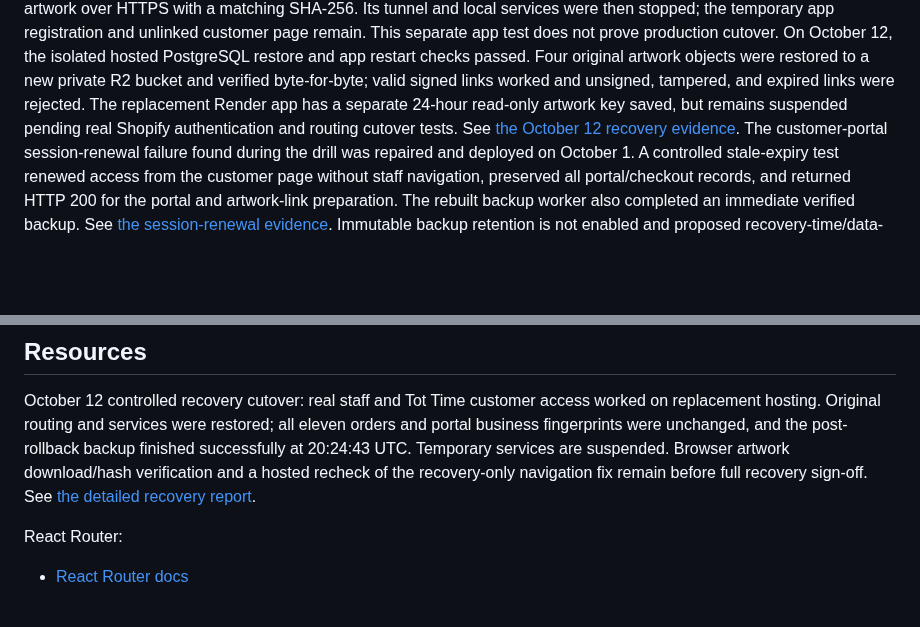
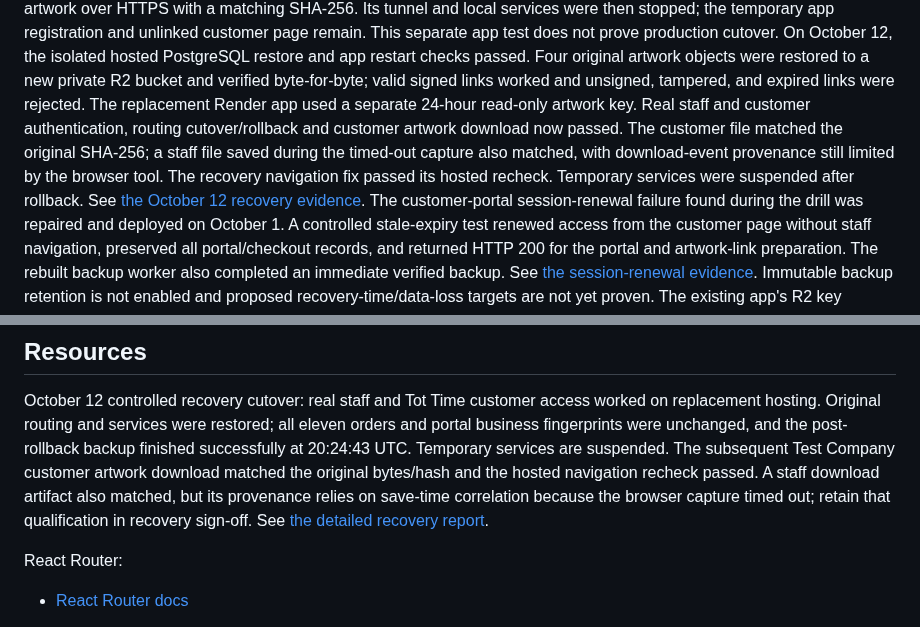
Before and after one commit to ANALOGGIT-624/analog-adventures-adv-brand-portal, a Markdown page: README.md, 2 parts joined by grey strips. Rendered like a GitHub page; blank space fills up the shorter version.

Commit message:
Document hosted artwork recovery retest and successful rollback

```diff
--- a/README.md
+++ b/README.md
@@ -202,8 +202,12 @@ app test does not prove production cutover. On October 12, the isolated hosted
 PostgreSQL restore and app restart checks passed. Four original artwork objects
 were restored to a new private R2 bucket and verified byte-for-byte; valid signed
 links worked and unsigned, tampered, and expired links were rejected. The
-replacement Render app has a separate 24-hour read-only artwork key saved, but
-remains suspended pending real Shopify authentication and routing cutover tests.
+replacement Render app used a separate 24-hour read-only artwork key. Real staff
+and customer authentication, routing cutover/rollback and customer artwork
+download now passed. The customer file matched the original SHA-256; a staff
+file saved during the timed-out capture also matched, with download-event
+provenance still limited by the browser tool. The recovery navigation fix passed
+its hosted recheck. Temporary services were suspended after rollback.
 See [the October 12 recovery evidence](docs/pilot-resumption-20261012.md).
 The customer-portal session-renewal failure found during the drill was repaired
 and deployed on October 1. A controlled stale-expiry test renewed access from
@@ -473,8 +477,10 @@ October 12 controlled recovery cutover: real staff and Tot Time customer access
 worked on replacement hosting. Original routing and services were restored;
 all eleven orders and portal business fingerprints were unchanged, and the
 post-rollback backup finished successfully at 20:24:43 UTC. Temporary services
-are suspended. Browser artwork download/hash verification and a hosted recheck
-of the recovery-only navigation fix remain before full recovery sign-off.
+are suspended. The subsequent Test Company customer artwork download matched the
+original bytes/hash and the hosted navigation recheck passed. A staff download
+artifact also matched, but its provenance relies on save-time correlation because
+the browser capture timed out; retain that qualification in recovery sign-off.
 See [the detailed recovery report](docs/pilot-resumption-20261012.md).
 
 React Router:
```
Also changed, not shown: docs/pilot-resumption-20261012.md (+46 -0 lines).
